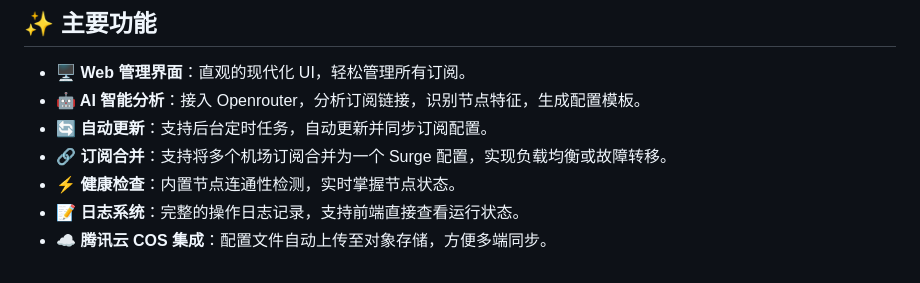
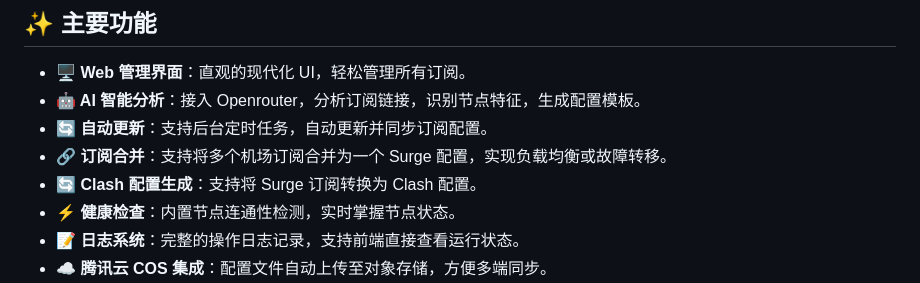
Before and after one commit to Rhythmicc/sub_surge, a Markdown page: README.md, the part around the change. Drawn GitHub-style.

Commit message:
Supprt to generate clash config from surge config

```diff
--- a/README.md
+++ b/README.md
@@ -13,6 +13,7 @@ Sub-Surge 是一个功能强大的 Surge 订阅管理工具，提供现代化的
 - **🤖 AI 智能分析**：接入 Openrouter，分析订阅链接，识别节点特征，生成配置模板。
 - **🔄 自动更新**：支持后台定时任务，自动更新并同步订阅配置。
 - **🔗 订阅合并**：支持将多个机场订阅合并为一个 Surge 配置，实现负载均衡或故障转移。
+- **🔄 Clash 配置生成**：支持将 Surge 订阅转换为 Clash 配置。
 - **⚡️ 健康检查**：内置节点连通性检测，实时掌握节点状态。
 - **📝 日志系统**：完整的操作日志记录，支持前端直接查看运行状态。
 - **☁️ 腾讯云 COS 集成**：配置文件自动上传至对象存储，方便多端同步。
```
